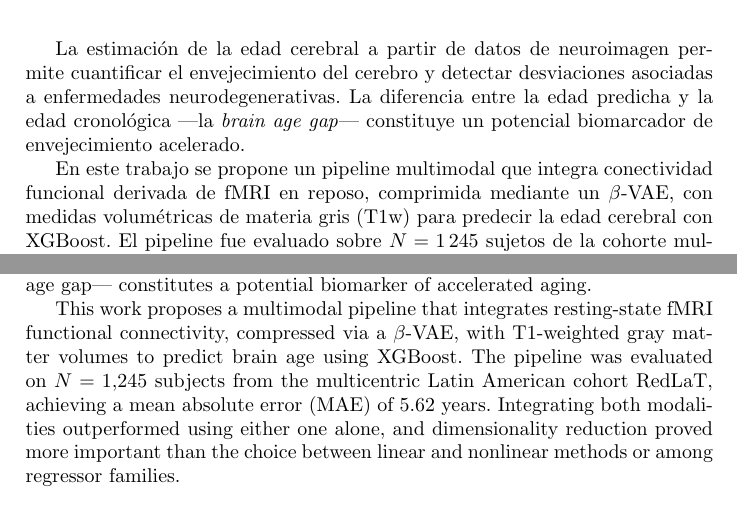
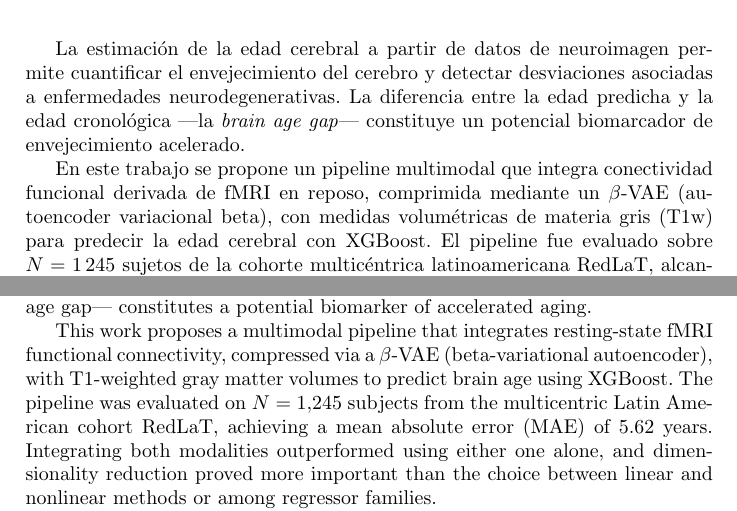
Before and after one commit to BazanNicolas/Thesis-Computer-Science, a LaTeX thesis (Latex/tesis/tesis.tex, which reads Latex/02_resumen/resumen_en.tex, Latex/02_resumen/resumen_es.tex): two parts of pages 7 and 8 of 107, joined at a grey line, cut so that both start at the same text. Compiled offline with pdfLaTeX.

Commit message:
Agregada explicación del acrónimo beta-VAE en resumen/abstract

```diff
--- a/Latex/02_resumen/resumen_en.tex
+++ b/Latex/02_resumen/resumen_en.tex
@@ -1,6 +1,6 @@
 Brain age estimation from neuroimaging data enables the quantification of brain aging and the detection of deviations associated with neurodegenerative diseases. The difference between predicted and chronological age ---the brain age gap--- constitutes a potential biomarker of accelerated aging.
 
-This work proposes a multimodal pipeline that integrates resting-state fMRI functional connectivity, compressed via a $\beta$-VAE, with T1-weighted gray matter volumes to predict brain age using XGBoost. The pipeline was evaluated on $N = 1{,}245$ subjects from the multicentric Latin American cohort RedLaT, achieving a mean absolute error (MAE) of 5.62 years. Integrating both modalities outperformed using either one alone, and dimensionality reduction proved more important than the choice between linear and nonlinear methods or among regressor families.
+This work proposes a multimodal pipeline that integrates resting-state fMRI functional connectivity, compressed via a $\beta$-VAE (beta-variational autoencoder), with T1-weighted gray matter volumes to predict brain age using XGBoost. The pipeline was evaluated on $N = 1{,}245$ subjects from the multicentric Latin American cohort RedLaT, achieving a mean absolute error (MAE) of 5.62 years. Integrating both modalities outperformed using either one alone, and dimensionality reduction proved more important than the choice between linear and nonlinear methods or among regressor families.
 
 The impact of demographic variables ---years of education and acquisition site--- on prediction and the brain age gap was also analyzed. Including these variables as additional features reduced the MAE to 5.17 years, while the acquisition site emerged as the main confounder across centers. Evaluation of the pipeline as a biomarker through training exclusively on cognitively normal subjects showed promising signals when incorporating demographic information, although the available sample size limited clinical applicability. The pipeline is modular and reusable, facilitating its adaptation to larger cohorts and the incorporation of new variables.
 
--- a/Latex/02_resumen/resumen_es.tex
+++ b/Latex/02_resumen/resumen_es.tex
@@ -1,6 +1,6 @@
 La estimación de la edad cerebral a partir de datos de neuroimagen permite cuantificar el envejecimiento del cerebro y detectar desviaciones asociadas a enfermedades neurodegenerativas. La diferencia entre la edad predicha y la edad cronológica ---la \textit{brain age gap}--- constituye un potencial biomarcador de envejecimiento acelerado.
 
-En este trabajo se propone un pipeline multimodal que integra conectividad funcional derivada de fMRI en reposo, comprimida mediante un $\beta$-VAE, con medidas volumétricas de materia gris (T1w) para predecir la edad cerebral con XGBoost. El pipeline fue evaluado sobre $N = 1\,245$ sujetos de la cohorte multicéntrica latinoamericana RedLaT, alcanzando un error absoluto medio (MAE) de 5,62 años. La integración de ambas modalidades superó el uso de cualquiera por separado, y la reducción de dimensionalidad resultó más determinante que la elección entre métodos lineales y no lineales o entre familias de regresores.
+En este trabajo se propone un pipeline multimodal que integra conectividad funcional derivada de fMRI en reposo, comprimida mediante un $\beta$-VAE (autoencoder variacional beta), con medidas volumétricas de materia gris (T1w) para predecir la edad cerebral con XGBoost. El pipeline fue evaluado sobre $N = 1\,245$ sujetos de la cohorte multicéntrica latinoamericana RedLaT, alcanzando un error absoluto medio (MAE) de 5,62 años. La integración de ambas modalidades superó el uso de cualquiera por separado, y la reducción de dimensionalidad resultó más determinante que la elección entre métodos lineales y no lineales o entre familias de regresores.
 
 Se analizó además el impacto de variables demográficas ---años de educación y sitio de adquisición--- sobre la predicción y la brain age gap. La inclusión de estas variables como features adicionales redujo el MAE a 5,17 años, mientras que el sitio de adquisición emergió como el principal confundidor entre centros. La evaluación del pipeline como biomarcador mediante entrenamiento exclusivo en controles sanos mostró señales prometedoras al incorporar información demográfica, aunque el tamaño de la muestra disponible limitó su aplicabilidad clínica. El pipeline es modular y reutilizable, lo que facilita su adaptación a cohortes más amplias y la incorporación de nuevas variables.
 
```
